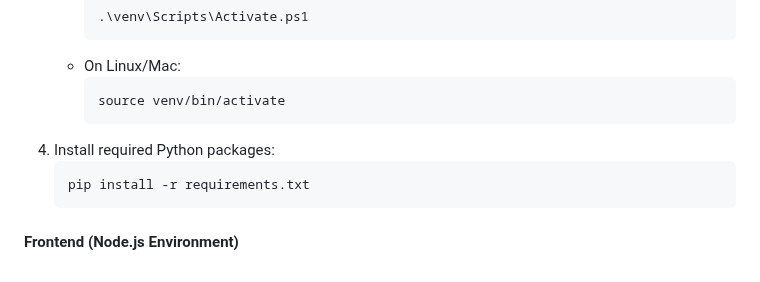
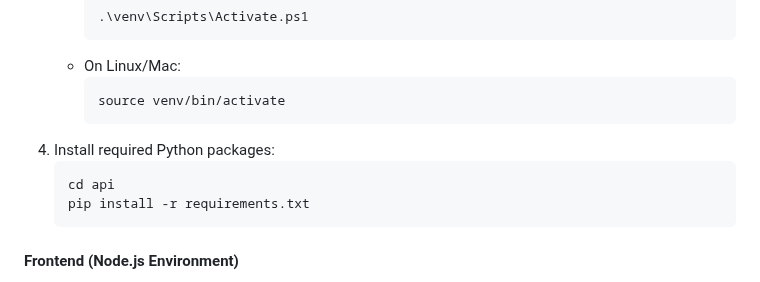
Before and after one commit to ThotaSridharRao/backend_main, a Markdown page: README.md, the part around the change. GitHub-like rendering.

````diff
--- a/README.md
+++ b/README.md
@@ -59,6 +59,7 @@ cd Potato-disease-classification
       ```
 4. Install required Python packages:
     ```bash
+    cd api
     pip install -r requirements.txt
     ```
 
````
